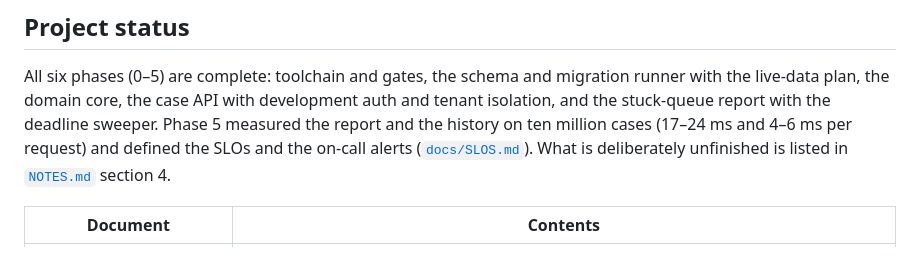
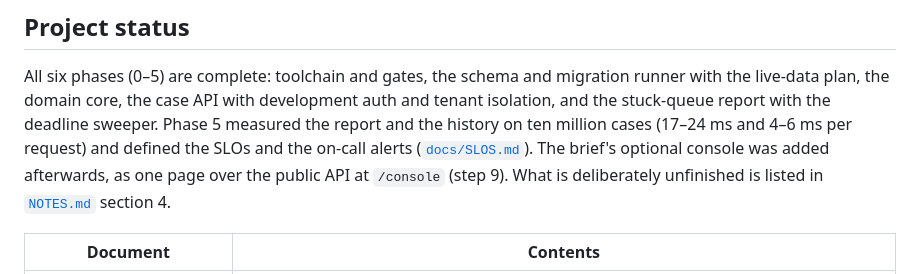
Before and after one commit to HEVpro/triple-tech-exercise, a Markdown page: README.md, the part around the change. Drawn GitHub-style.

Commit message:
docs(readme): mention the console in the project status
The status summary listed the six phases and stopped there; the console
added afterwards was described in step 9 and in the endpoint table but
not where a reader looks first.

Co-Authored-By: Claude Opus 5.5 <noreply@anthropic.com>

```diff
--- a/README.md
+++ b/README.md
@@ -587,7 +587,8 @@ All six phases (0–5) are complete: toolchain and gates, the schema and migrati
 live-data plan, the domain core, the case API with development auth and tenant isolation, and the
 stuck-queue report with the deadline sweeper. Phase 5 measured the report and the history on ten
 million cases (17–24 ms and 4–6 ms per request) and defined the SLOs and the on-call alerts
-([`docs/SLOS.md`](./docs/SLOS.md)). What is deliberately unfinished is listed in
+([`docs/SLOS.md`](./docs/SLOS.md)). The brief's optional console was added afterwards, as one page
+over the public API at `/console` (step 9). What is deliberately unfinished is listed in
 [`NOTES.md`](./NOTES.md) section 4.
 
 | Document | Contents |
```
